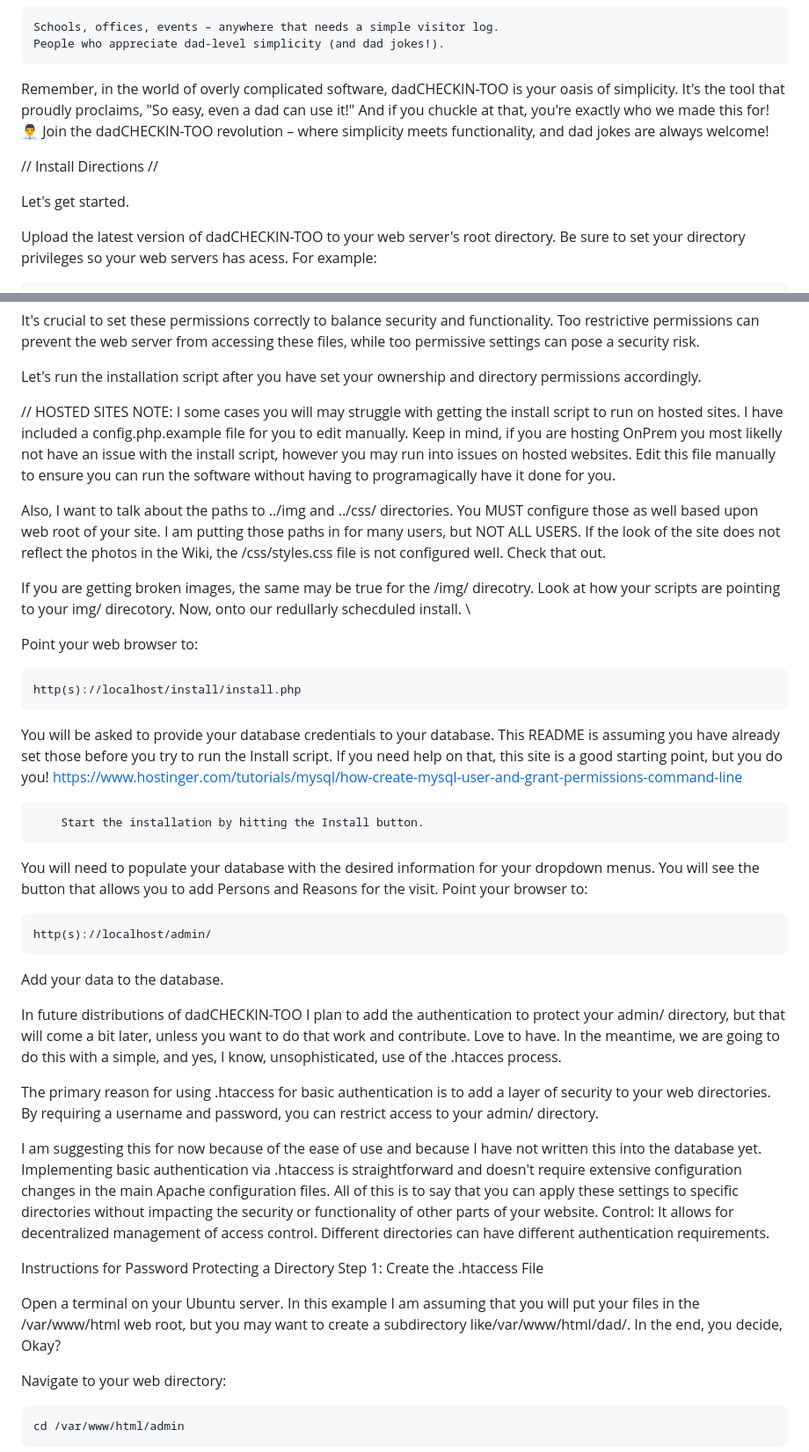
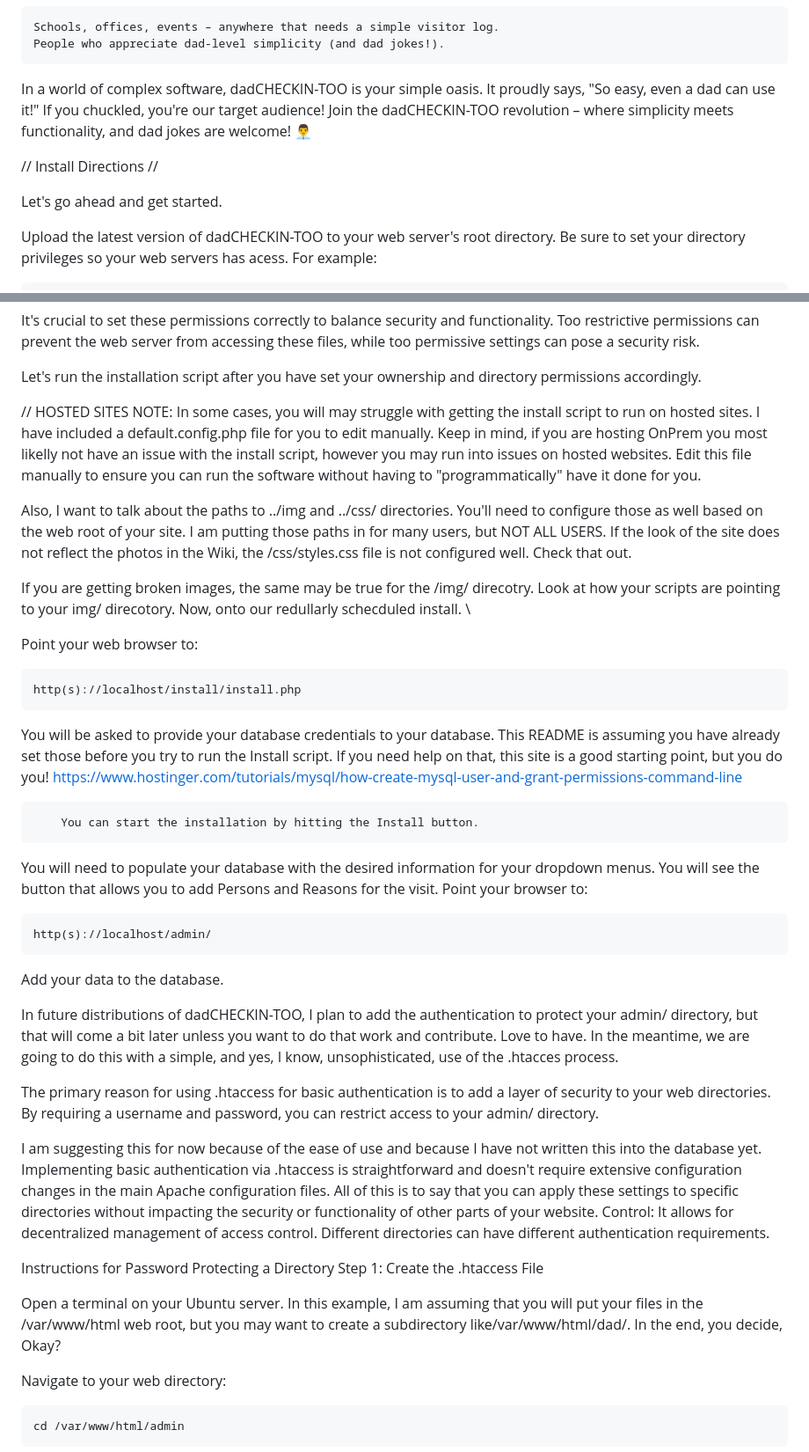
Before and after one commit to ggreenaz/dadCHECKIN-TOO, a Markdown page: README.md, 2 parts joined by grey strips. Shown: that part at 88% size. Drawn GitHub-style.

```diff
--- a/README.md
+++ b/README.md
@@ -22,13 +22,12 @@ Ideal For:
     Schools, offices, events – anywhere that needs a simple visitor log.
     People who appreciate dad-level simplicity (and dad jokes!).
 
-Remember, in the world of overly complicated software, dadCHECKIN-TOO is your oasis of simplicity. It's the tool that proudly proclaims, "So easy, even a dad can use it!" And if you chuckle at that, you're exactly who we made this for!
-👨‍💼 Join the dadCHECKIN-TOO revolution – where simplicity meets functionality, and dad jokes are always welcome!
+In a world of complex software, dadCHECKIN-TOO is your simple oasis. It proudly says, "So easy, even a dad can use it!" If you chuckled, you're our target audience! Join the dadCHECKIN-TOO revolution – where simplicity meets functionality, and dad jokes are welcome! 👨‍💼
 
 
 // Install Directions //
 
-Let's get started.
+Let's go ahead and get started.
 
 Upload the latest version of dadCHECKIN-TOO to your web server's root directory. Be sure to set your directory privileges so your web servers has acess. For example:
 
@@ -61,9 +60,9 @@ It's crucial to set these permissions correctly to balance security and function
 
 Let's run the installation script after you have set your ownership and directory permissions accordingly.
 
-// HOSTED SITES NOTE: I some cases you will may struggle with getting the install script to run on hosted sites. I have included a config.php.example file for you to edit manually. Keep in mind, if you are hosting OnPrem you most likelly not have an issue with the install script, however you may run into issues on hosted websites. Edit this file manually to ensure you can run the software without having to programagically have it done for you.
+// HOSTED SITES NOTE: In some cases, you will may struggle with getting the install script to run on hosted sites. I have included a default.config.php file for you to edit manually. Keep in mind, if you are hosting OnPrem you most likelly not have an issue with the install script, however you may run into issues on hosted websites. Edit this file manually to ensure you can run the software without having to "programmatically" have it done for you.
 
-Also, I want to talk about the paths to ../img and ../css/ directories. You MUST configure those as well based upon web root of your site. I am putting those paths in for many users, but NOT ALL USERS. If the look of the site does not reflect the photos in the Wiki, the /css/styles.css file is not configured well. Check that out.
+Also, I want to talk about the paths to ../img and ../css/ directories. You'll need to configure those as well based on the web root of your site. I am putting those paths in for many users, but NOT ALL USERS. If the look of the site does not reflect the photos in the Wiki, the /css/styles.css file is not configured well. Check that out.
 
 If you are getting broken images, the same may be true for the /img/ direcotry. Look at how your scripts are pointing to your img/ direcotory. Now, onto our redullarly schecduled install. \\
 
@@ -74,7 +73,7 @@ Point your web browser to:
 
 You will be asked to provide your database credentials to your database. This README is assuming you have already set those before you try to run the Install script. If you need help on that, this site is a good starting point, but you do  you! https://www.hostinger.com/tutorials/mysql/how-create-mysql-user-and-grant-permissions-command-line
 
-        Start the installation by hitting the Install button.
+        You can start the installation by hitting the Install button.
 
 You will need to populate your database with the desired information for your dropdown menus. You will see the button that allows you to add Persons and Reasons for the visit. Point your browser to:
 
@@ -82,7 +81,7 @@ You will need to populate your database with the desired information for your dr
 
 Add your data to the database.
 
-In future distributions of dadCHECKIN-TOO I plan to add the authentication to protect your admin/ directory, but that will come a bit later, unless you want to do that work and contribute. Love to have. In the meantime, we are going to do this with a simple, and yes, I know, unsophisticated, use of the .htacces process.
+In future distributions of dadCHECKIN-TOO, I plan to add the authentication to protect your admin/ directory, but that will come a bit later unless you want to do that work and contribute. Love to have. In the meantime, we are going to do this with a simple, and yes, I know, unsophisticated, use of the .htacces process.
 
 The primary reason for using .htaccess for basic authentication is to add a layer of security to your web directories. By requiring a username and password, you can restrict access to your admin/ directory.
 
@@ -92,7 +91,7 @@ Control: It allows for decentralized management of access control. Different dir
 Instructions for Password Protecting a Directory
 Step 1: Create the .htaccess File
 
-Open a terminal on your Ubuntu server. In this example I am assuming that you will put your files in the /var/www/html web root, but you may want to create a subdirectory like/var/www/html/dad/. In the end, you decide, Okay?
+Open a terminal on your Ubuntu server. In this example, I am assuming that you will put your files in the /var/www/html web root, but you may want to create a subdirectory like/var/www/html/dad/. In the end, you decide, Okay?
 
 Navigate to your web directory:
 
```
Also changed, not shown: other parts of README.md (+2 -2 lines).
